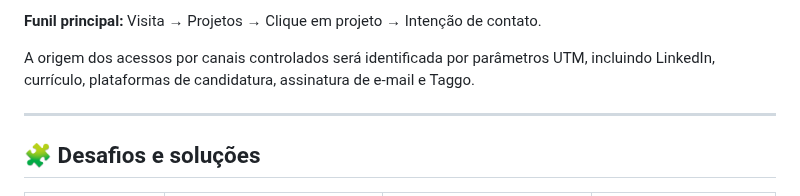
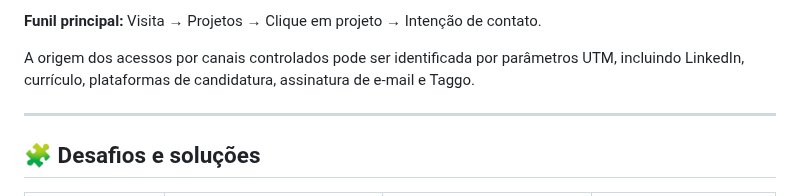
Before and after one commit to lucasdemrodrigues/lucasdemrodrigues.github.io, a Markdown page: README.md, the part around the change. Drawn GitHub-style.

Commit message:
docs: refine UTM wording

```diff
--- a/README.md
+++ b/README.md
@@ -133,7 +133,7 @@ Para facilitar a análise nos relatórios e explorações do GA4, os principais
 
 **Funil principal:** Visita → Projetos → Clique em projeto → Intenção de contato.
 
-A origem dos acessos por canais controlados será identificada por parâmetros UTM, incluindo LinkedIn, currículo, plataformas de candidatura, assinatura de e-mail e Taggo.
+A origem dos acessos por canais controlados pode ser identificada por parâmetros UTM, incluindo LinkedIn, currículo, plataformas de candidatura, assinatura de e-mail e Taggo.
 
 ---
 
```
